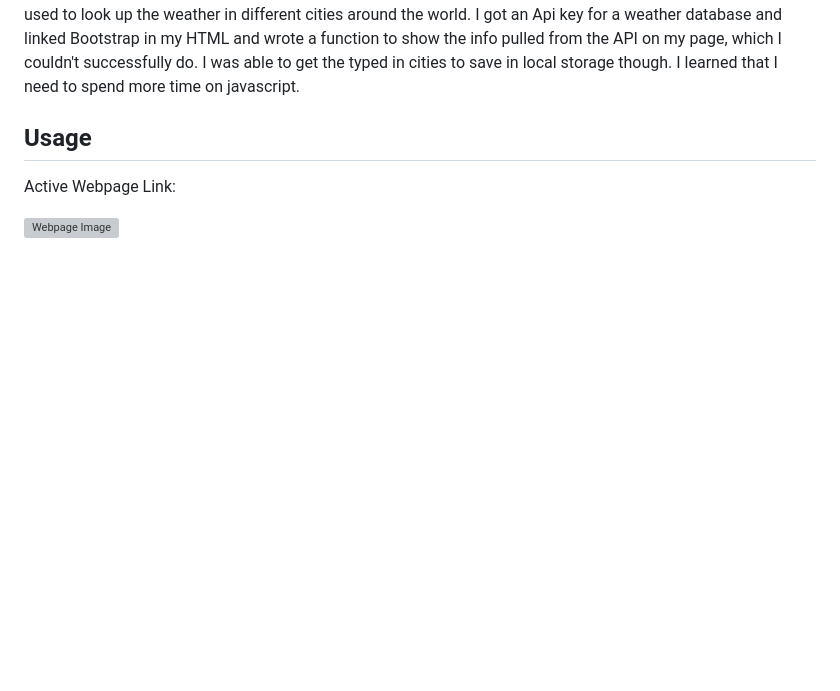
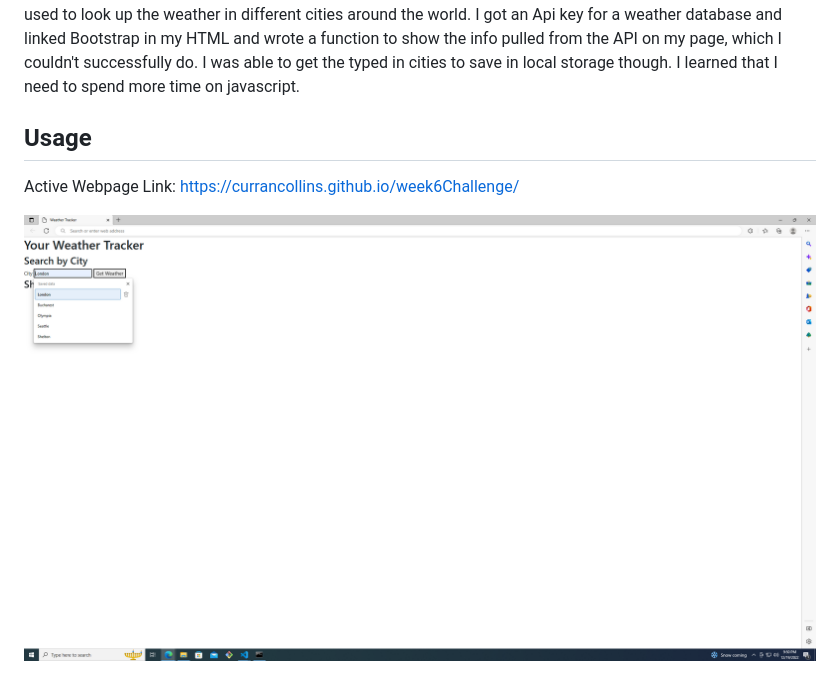
Before and after one commit to CurranCollins/week6Challenge, a Markdown page: README.md, the part around the change. GitHub-like rendering; pictures changed too: Assets/images/Screenshot.png; blank space fills up the shorter version; grey boxes are pictures that could not be loaded.

```diff
--- a/README.md
+++ b/README.md
@@ -9,5 +9,6 @@ I started this project thinking I had a good grasp on APIs and Bootstrap so that
 ## Usage
 
 Active Webpage Link:
+https://currancollins.github.io/week6Challenge/
 
-![Webpage Image](images/Screenshot.png)
+![Webpage Image](Assets/images/Screenshot.png)
```
